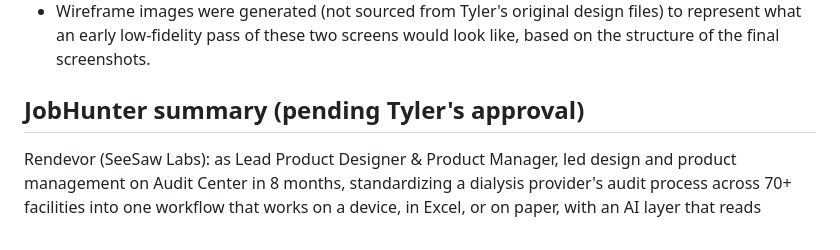
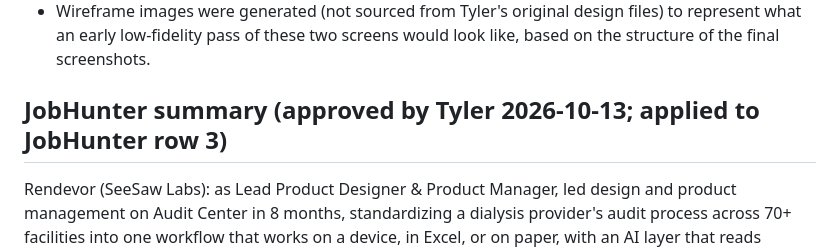
Before and after one commit to 10tingh/10tingh.github.io, a Markdown page: case-studies/rendevor/draft.md, the part around the change. Drawn GitHub-style.

Commit message:
Mark Rendevor JobHunter summary approved and applied
Committed by portfolio-owner (Agent Village).

```diff
--- a/case-studies/rendevor/draft.md
+++ b/case-studies/rendevor/draft.md
@@ -82,7 +82,7 @@ The workshop-first approach is what actually found the real problem. If the proj
 - Skipped the SeeSaw Labs published framing entirely per Tyler's call; the only thing pulled from it is the 80% stat, which matches Tyler's own account of what the OCR layer fixed.
 - Wireframe images were generated (not sourced from Tyler's original design files) to represent what an early low-fidelity pass of these two screens would look like, based on the structure of the final screenshots.
 
-## JobHunter summary (pending Tyler's approval)
+## JobHunter summary (approved by Tyler 2026-10-13; applied to JobHunter row 3)
 Rendevor (SeeSaw Labs): as Lead Product Designer & Product Manager, led design and product management on Audit Center in 8 months, standardizing a dialysis provider's audit process across 70+ facilities into one workflow that works on a device, in Excel, or on paper, with an AI layer that reads handwritten forms and cut manual audit entry by 80%.
 
 Sources: role = At-a-glance "Lead Product Designer & Product Manager"; "led design and product management on Audit Center" = 00; "8 months" = At-a-glance Timeline; "dialysis operations across more than 70 facilities" = 01; "standardizing the process around one workflow that works whether an audit happens on a device, in Excel, or on paper" = 00; "an AI layer that reads handwritten forms directly" and "cut manual audit entry by 80%" = 00 (also 04 and the stat card).
```
